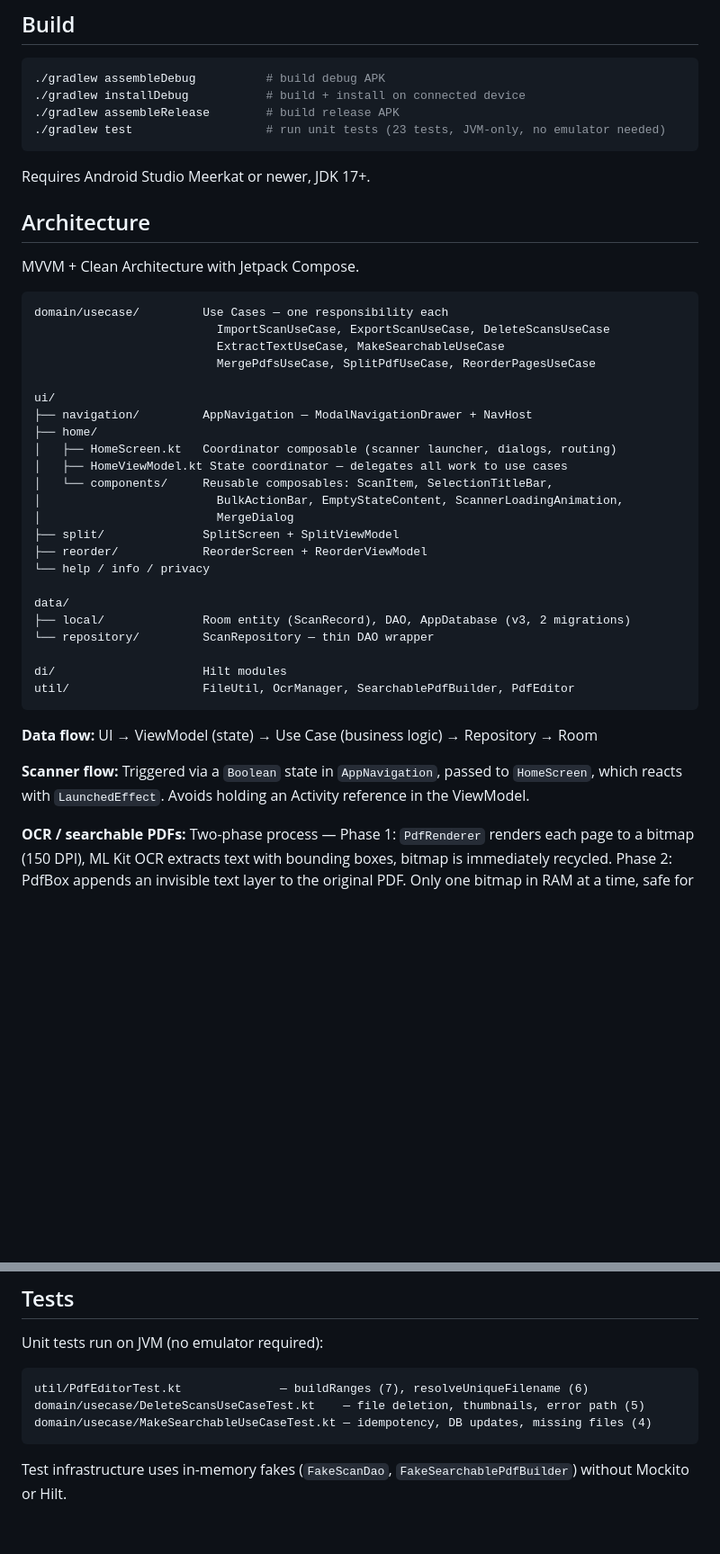
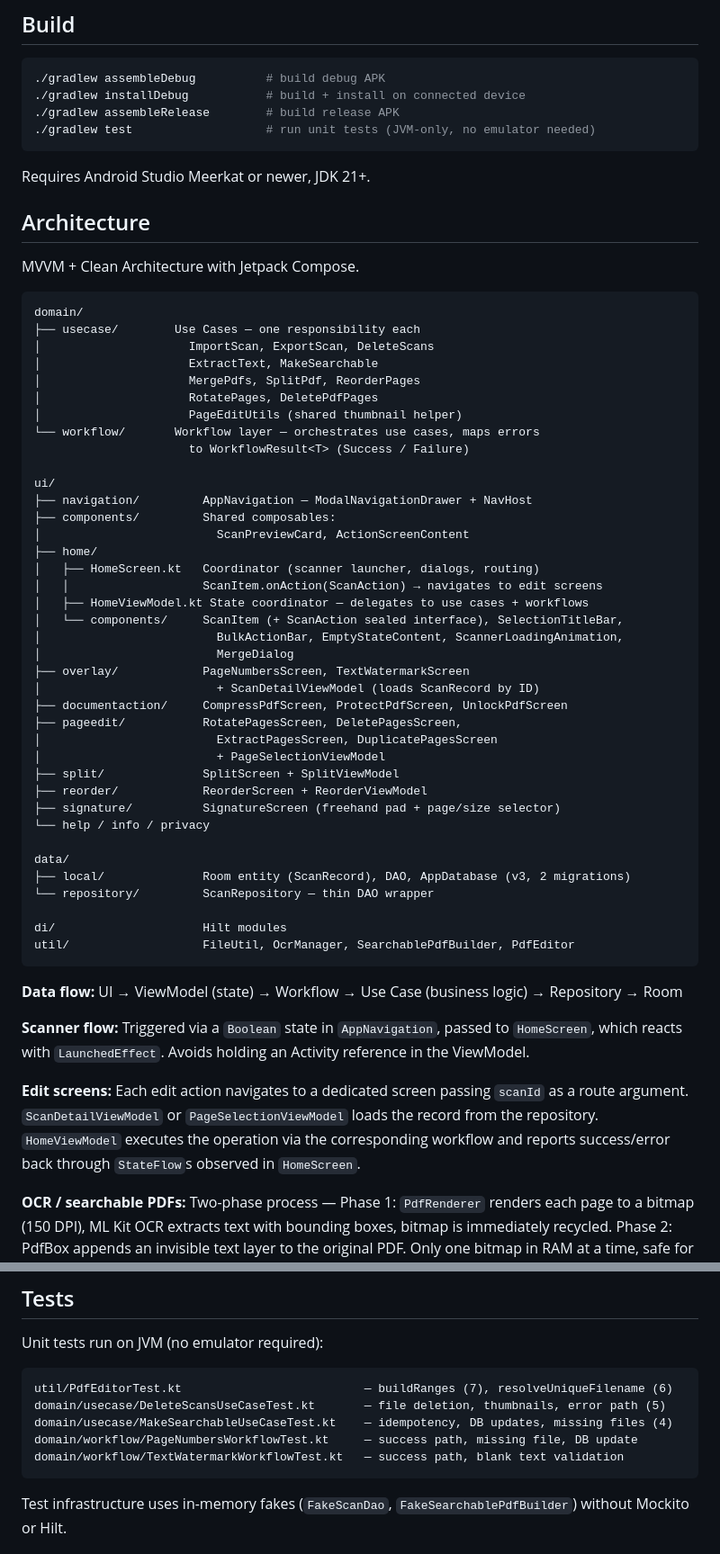
Before and after one commit to meuse24/PDF_Scanner, a Markdown page: README.md, 2 parts joined by grey strips. Shown at 90% size. Rendered like a GitHub page; blank space fills up the shorter version.

Commit message:
docs: update README with all PDF editing features and current architecture
Co-Authored-By: Claude Sonnet 4.6 <noreply@anthropic.com>

````diff
--- a/README.md
+++ b/README.md
@@ -24,31 +50,46 @@ A clean, privacy-focused Android app for scanning documents to PDF using Google'
 ./gradlew assembleDebug          # build debug APK
 ./gradlew installDebug           # build + install on connected device
 ./gradlew assembleRelease        # build release APK
-./gradlew test                   # run unit tests (23 tests, JVM-only, no emulator needed)
+./gradlew test                   # run unit tests (JVM-only, no emulator needed)
 ```
 
-Requires Android Studio Meerkat or newer, JDK 17+.
+Requires Android Studio Meerkat or newer, JDK 21+.
 
 ## Architecture
 
 MVVM + Clean Architecture with Jetpack Compose.
 
 ```
-domain/usecase/         Use Cases — one responsibility each
-                          ImportScanUseCase, ExportScanUseCase, DeleteScansUseCase
-                          ExtractTextUseCase, MakeSearchableUseCase
-                          MergePdfsUseCase, SplitPdfUseCase, ReorderPagesUseCase
+domain/
+├── usecase/        Use Cases — one responsibility each
+│                     ImportScan, ExportScan, DeleteScans
+│                     ExtractText, MakeSearchable
+│                     MergePdfs, SplitPdf, ReorderPages
+│                     RotatePages, DeletePdfPages
+│                     PageEditUtils (shared thumbnail helper)
+└── workflow/       Workflow layer — orchestrates use cases, maps errors
+                      to WorkflowResult<T> (Success / Failure)
 
 ui/
 ├── navigation/         AppNavigation — ModalNavigationDrawer + NavHost
+├── components/         Shared composables:
+│                         ScanPreviewCard, ActionScreenContent
 ├── home/
-│   ├── HomeScreen.kt   Coordinator composable (scanner launcher, dialogs, routing)
-│   ├── HomeViewModel.kt State coordinator — delegates all work to use cases
-│   └── components/     Reusable composables: ScanItem, SelectionTitleBar,
+│   ├── HomeScreen.kt   Coordinator (scanner launcher, dialogs, routing)
+│   │                   ScanItem.onAction(ScanAction) → navigates to edit screens
+│   ├── HomeViewModel.kt State coordinator — delegates to use cases + workflows
+│   └── components/     ScanItem (+ ScanAction sealed interface), SelectionTitleBar,
 │                         BulkActionBar, EmptyStateContent, ScannerLoadingAnimation,
 │                         MergeDialog
+├── overlay/            PageNumbersScreen, TextWatermarkScreen
+│                         + ScanDetailViewModel (loads ScanRecord by ID)
+├── documentaction/     CompressPdfScreen, ProtectPdfScreen, UnlockPdfScreen
+├── pageedit/           RotatePagesScreen, DeletePagesScreen,
+│                         ExtractPagesScreen, DuplicatePagesScreen
+│                         + PageSelectionViewModel
 ├── split/              SplitScreen + SplitViewModel
 ├── reorder/            ReorderScreen + ReorderViewModel
+├── signature/          SignatureScreen (freehand pad + page/size selector)
 └── help / info / privacy
 
 data/
@@ -59,9 +100,11 @@ di/                     Hilt modules
 util/                   FileUtil, OcrManager, SearchablePdfBuilder, PdfEditor
 ```
 
-**Data flow:** UI → ViewModel (state) → Use Case (business logic) → Repository → Room
+**Data flow:** UI → ViewModel (state) → Workflow → Use Case (business logic) → Repository → Room
 
 **Scanner flow:** Triggered via a `Boolean` state in `AppNavigation`, passed to `HomeScreen`, which reacts with `LaunchedEffect`. Avoids holding an Activity reference in the ViewModel.
+
+**Edit screens:** Each edit action navigates to a dedicated screen passing `scanId` as a route argument. `ScanDetailViewModel` or `PageSelectionViewModel` loads the record from the repository. `HomeViewModel` executes the operation via the corresponding workflow and reports success/error back through `StateFlow`s observed in `HomeScreen`.
 
 **OCR / searchable PDFs:** Two-phase process — Phase 1: `PdfRenderer` renders each page to a bitmap (150 DPI), ML Kit OCR extracts text with bounding boxes, bitmap is immediately recycled. Phase 2: PdfBox appends an invisible text layer to the original PDF. Only one bitmap in RAM at a time, safe for large documents. CJK (ZH/JA) is supported for text extraction only; searchable PDF generation is not supported due to TTC/OTC font embedding limitations in PdfBox.
 
@@ -72,9 +115,11 @@ util/                   FileUtil, OcrManager, SearchablePdfBuilder, PdfEditor
 Unit tests run on JVM (no emulator required):
 
 ```
-util/PdfEditorTest.kt              — buildRanges (7), resolveUniqueFilename (6)
-domain/usecase/DeleteScansUseCaseTest.kt    — file deletion, thumbnails, error path (5)
-domain/usecase/MakeSearchableUseCaseTest.kt — idempotency, DB updates, missing files (4)
+util/PdfEditorTest.kt                          — buildRanges (7), resolveUniqueFilename (6)
+domain/usecase/DeleteScansUseCaseTest.kt       — file deletion, thumbnails, error path (5)
+domain/usecase/MakeSearchableUseCaseTest.kt    — idempotency, DB updates, missing files (4)
+domain/workflow/PageNumbersWorkflowTest.kt     — success path, missing file, DB update
+domain/workflow/TextWatermarkWorkflowTest.kt   — success path, blank text validation
 ```
 
 Test infrastructure uses in-memory fakes (`FakeScanDao`, `FakeSearchablePdfBuilder`) without Mockito or Hilt.
````
Also changed, not shown: other parts of README.md (+29 -3 lines).
